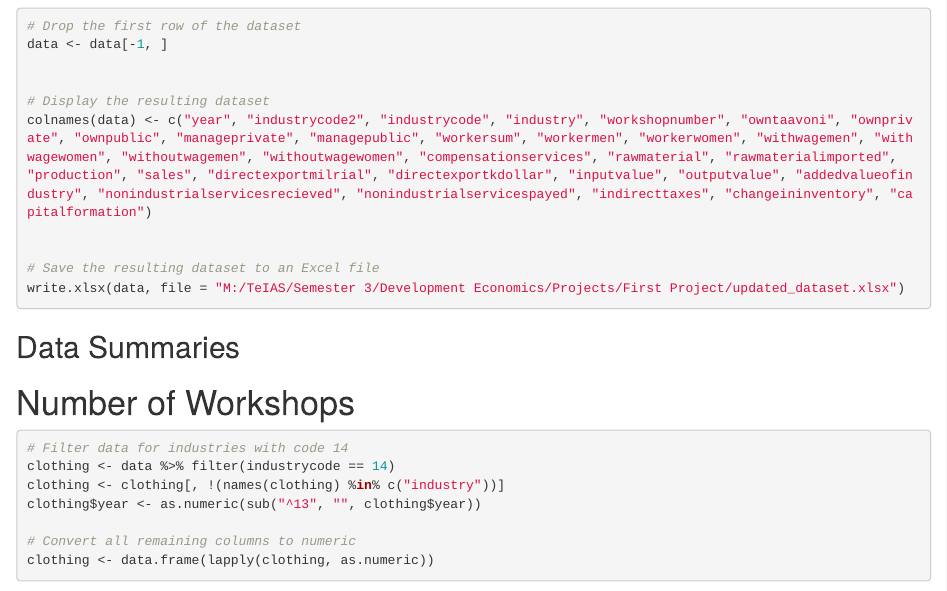
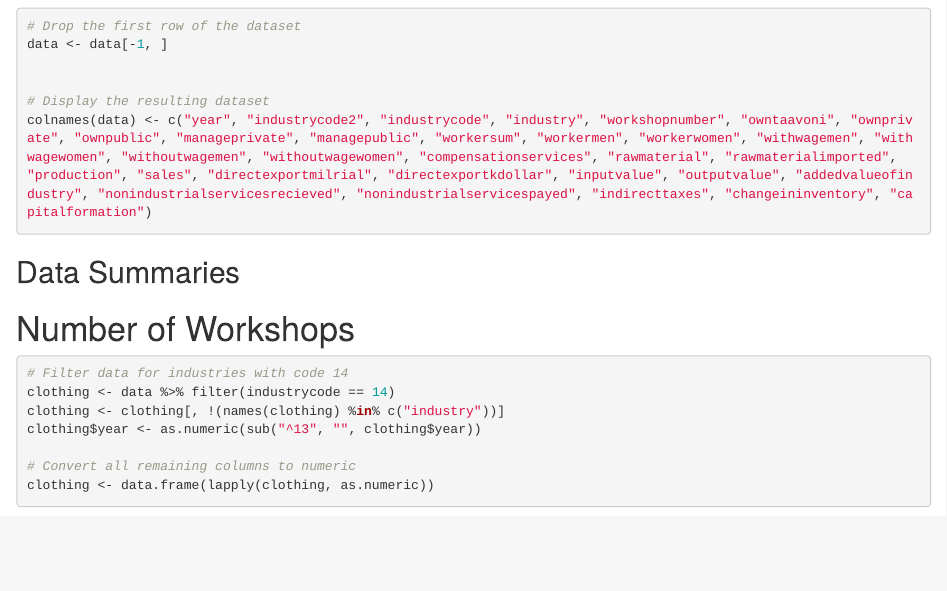
Before and after one commit to Mohammadmostafavi1920/Dev-first-project, an R Markdown document (First-Project-Mostafawi.Rmd): the page in a window 1100 px wide, from 1710 px down. Rendered offline with R 4.5, knitr and Pandoc, with nearby package versions.

Commit message:
Update First-Project-Mostafawi.Rmd

```diff
--- a/First-Project-Mostafawi.Rmd
+++ b/First-Project-Mostafawi.Rmd
@@ -62,9 +62,6 @@ data <- data[-1, ]
 # Display the resulting dataset
 colnames(data) <- c("year", "industrycode2", "industrycode", "industry", "workshopnumber", "owntaavoni", "ownprivate", "ownpublic", "manageprivate", "managepublic", "workersum", "workermen", "workerwomen", "withwagemen", "withwagewomen", "withoutwagemen", "withoutwagewomen", "compensationservices", "rawmaterial", "rawmaterialimported", "production", "sales", "directexportmilrial", "directexportkdollar", "inputvalue", "outputvalue", "addedvalueofindustry", "nonindustrialservicesrecieved", "nonindustrialservicespayed", "indirecttaxes", "changeininventory", "capitalformation")
 
-
-# Save the resulting dataset to an Excel file
-write.xlsx(data, file = "M:/TeIAS/Semester 3/Development Economics/Projects/First Project/updated_dataset.xlsx")
 
 
 
```
